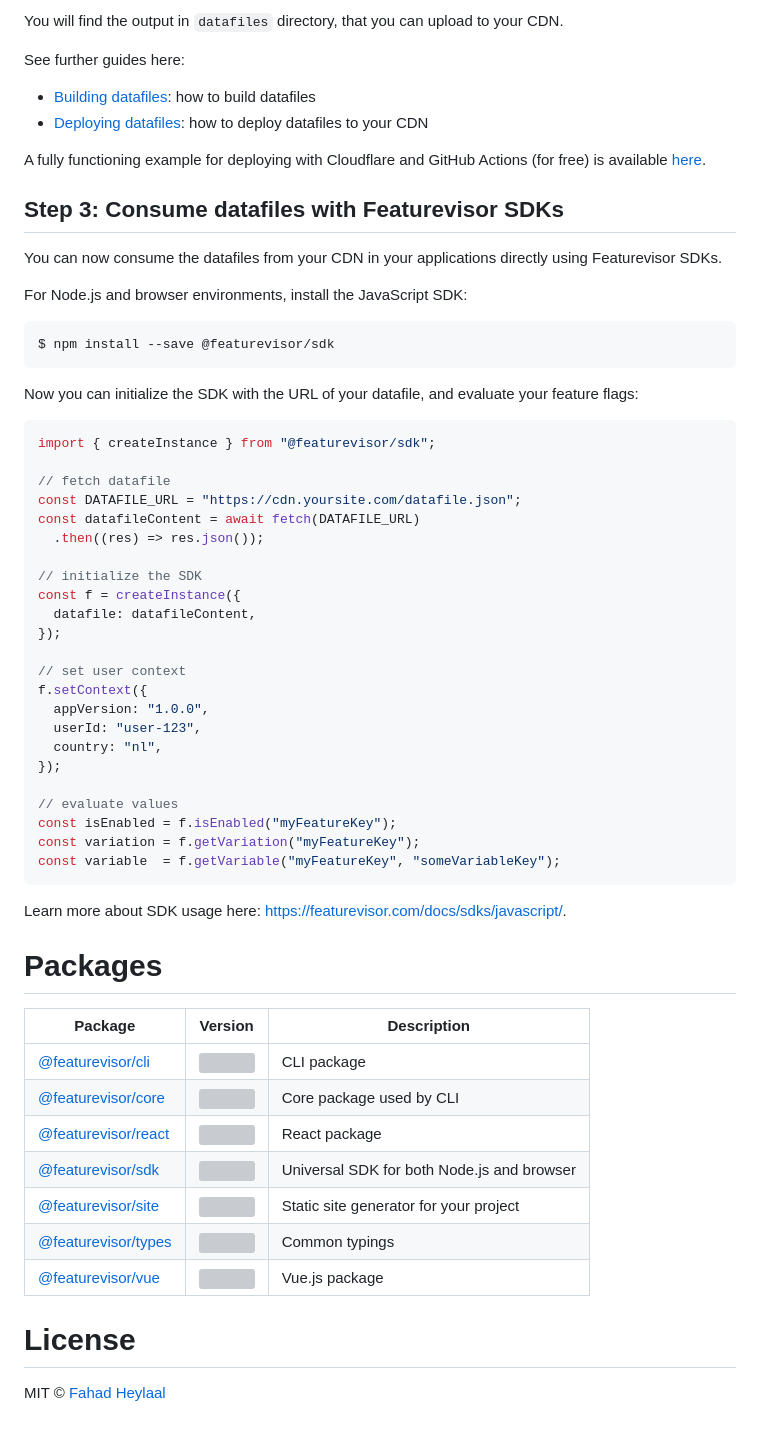
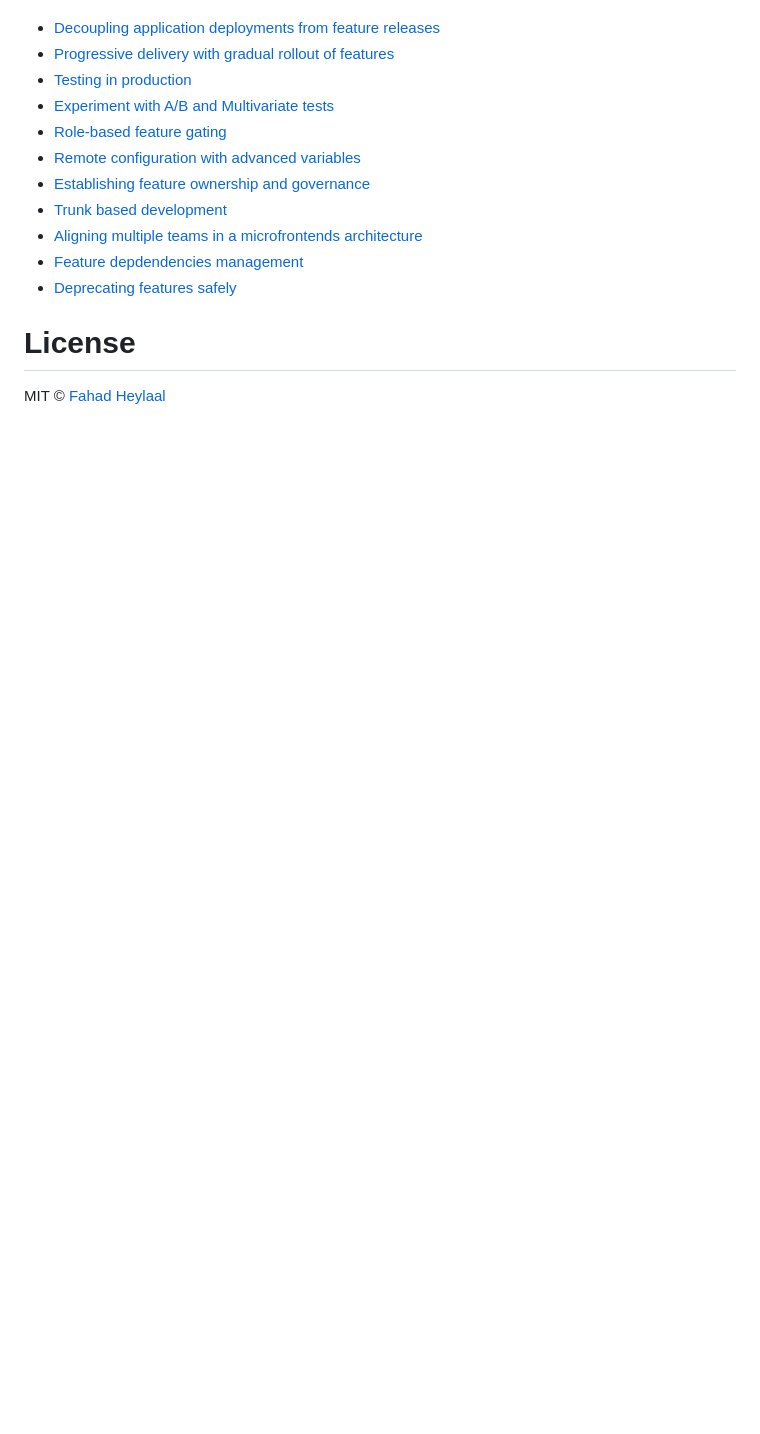
Before and after one commit to featurevisor/featurevisor, a Markdown page: README.md, the part around one of its changes. Rendered like a GitHub page; blank space fills up the shorter version; grey boxes are pictures that could not be loaded.

````diff
--- a/README.md
+++ b/README.md
@@ -136,63 +81,14 @@ $ npx featurevisor build
-You will find the output in `datafiles` directory, that you can upload to your CDN.
-
-See further guides here:
-
-- [Building datafiles](https://featurevisor.com/docs/building-datafiles/): how to build datafiles
-- [Deploying datafiles](https://featurevisor.com/docs/deployment/): how to deploy datafiles to your CDN
-
-A fully functioning example for deploying with Cloudflare and GitHub Actions (for free) is available [here](https://featurevisor.com/docs/integrations/cloudflare-pages/).
-
-## Step 3: Consume datafiles with Featurevisor SDKs
-
-You can now consume the datafiles from your CDN in your applications directly using Featurevisor SDKs.
-
-For Node.js and browser environments, install the JavaScript SDK:
-
-```
-$ npm install --save @featurevisor/sdk
-```
-
-Now you can initialize the SDK with the URL of your datafile, and evaluate your feature flags:
-
-```js
-import { createInstance } from "@featurevisor/sdk";
-
-// fetch datafile
-const DATAFILE_URL = "https://cdn.yoursite.com/datafile.json";
-const datafileContent = await fetch(DATAFILE_URL)
-  .then((res) => res.json());
-
-// initialize the SDK
-const f = createInstance({
-  datafile: datafileContent,
-});
-
-// set user context
-f.setContext({
-  appVersion: "1.0.0",
-  userId: "user-123",
-  country: "nl",
-});
-
-// evaluate values
-const isEnabled = f.isEnabled("myFeatureKey");
-const variation = f.getVariation("myFeatureKey");
-const variable  = f.getVariable("myFeatureKey", "someVariableKey");
-```
-
-Learn more about SDK usage here: [https://featurevisor.com/docs/sdks/javascript/](https://featurevisor.com/docs/sdks/javascript/).
-
-# Packages
-
-| Package                                 | Version                                                            | Description                                |
-| --------------------------------------- | ------------------------------------------------------------------ | ------------------------------------------ |
-| [@featurevisor/cli](./packages/cli)     | <img src="https://img.shields.io/npm/v/@featurevisor/cli.svg" />   | CLI package                                |
-| [@featurevisor/core](./packages/core)   | <img src="https://img.shields.io/npm/v/@featurevisor/core.svg" />  | Core package used by CLI                   |
-| [@featurevisor/react](./packages/react) | <img src="https://img.shields.io/npm/v/@featurevisor/react.svg" /> | React package                              |
-| [@featurevisor/sdk](./packages/sdk)     | <img src="https://img.shields.io/npm/v/@featurevisor/sdk.svg" />   | Universal SDK for both Node.js and browser |
-| [@featurevisor/site](./packages/site)   | <img src="https://img.shields.io/npm/v/@featurevisor/site.svg" />  | Static site generator for your project     |
-| [@featurevisor/types](./packages/types) | <img src="https://img.shields.io/npm/v/@featurevisor/types.svg" /> | Common typings                             |
-| [@featurevisor/vue](./packages/vue)     | <img src="https://img.shields.io/npm/v/@featurevisor/vue.svg" />   | Vue.js package                             |
+- [Decoupling application deployments from feature releases](https://featurevisor.com/docs/use-cases/decouple-releases-from-deployments/)
+- [Progressive delivery with gradual rollout of features](https://featurevisor.com/docs/use-cases/progressive-delivery/)
+- [Testing in production](https://featurevisor.com/docs/use-cases/testing-in-production/)
+- [Experiment with A/B and Multivariate tests](https://featurevisor.com/docs/use-cases/experiments/)
+- [Role-based feature gating](https://featurevisor.com/docs/use-cases/entitlements/)
+- [Remote configuration with advanced variables](https://featurevisor.com/docs/use-cases/remote-configuration/)
+- [Establishing feature ownership and governance](https://featurevisor.com/docs/use-cases/establishing-ownership/)
+- [Trunk based development](https://featurevisor.com/docs/use-cases/trunk-based-development/)
+- [Aligning multiple teams in a microfrontends architecture](https://featurevisor.com/docs/use-cases/microfrontends/)
+- [Feature depdendencies management](https://featurevisor.com/docs/use-cases/dependencies/)
+- [Deprecating features safely](https://featurevisor.com/docs/use-cases/deprecation/)
 
 # License
 
````
Also changed, not shown: other parts of README.md (+17 -72 lines), assets/flow.png (added).
